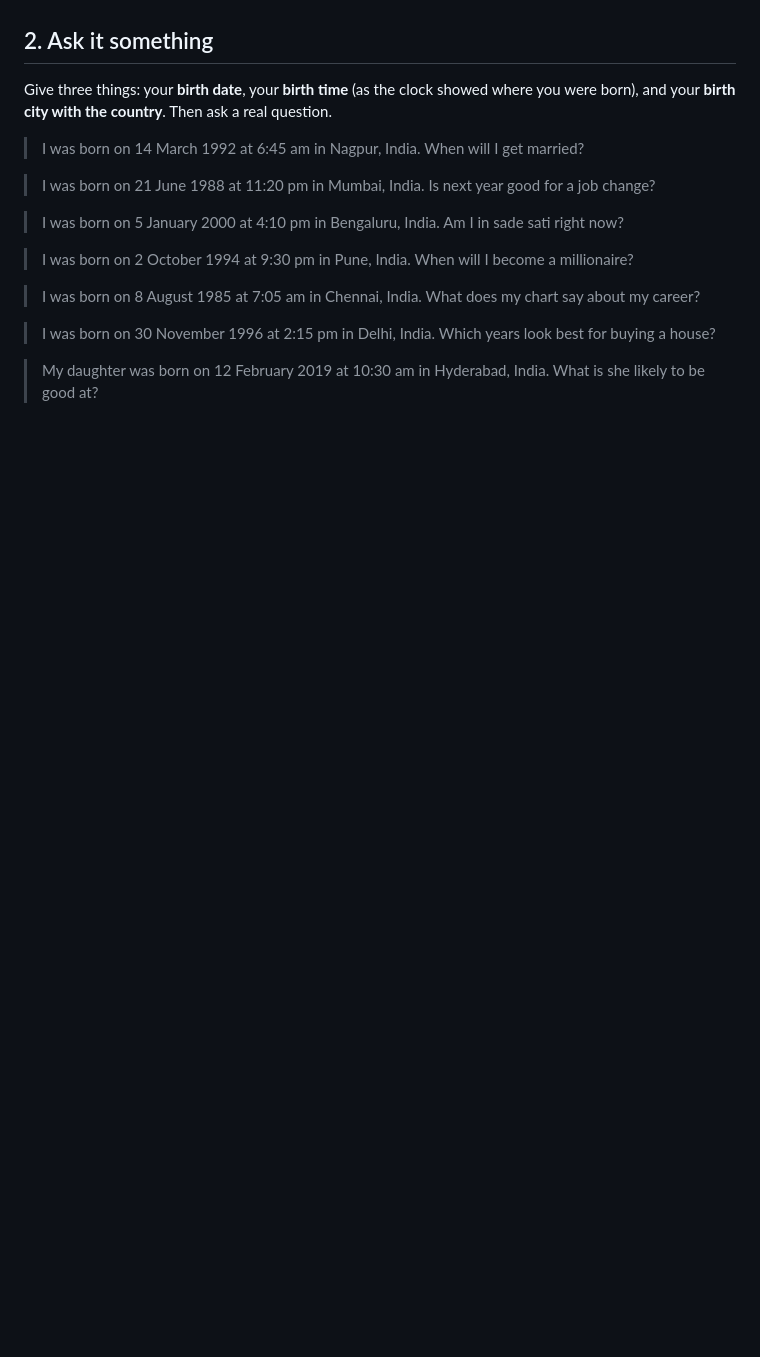
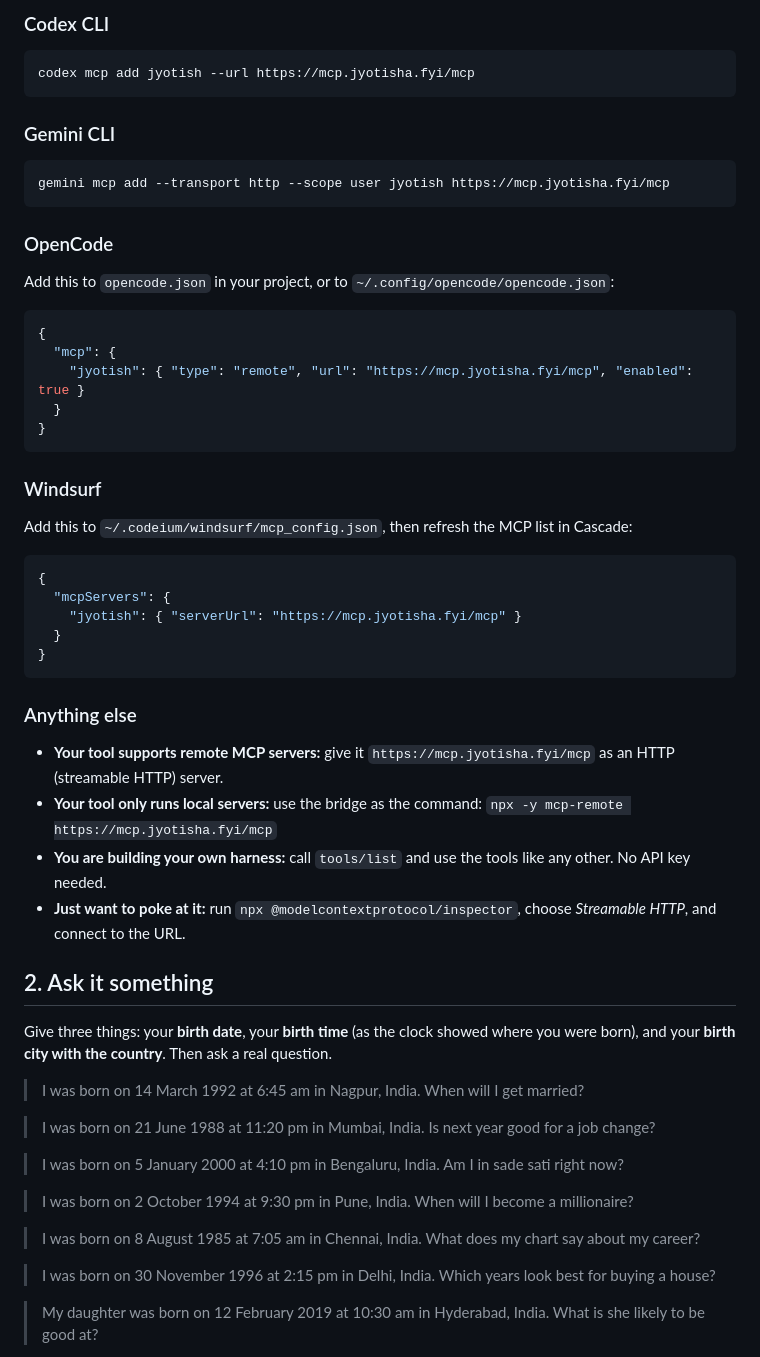
Before and after one commit to varun1505/domain-specific-harness, a Markdown page: try-it-yourself.md, the part around one of its changes. Rendered like a GitHub page; blank space fills up the shorter version.

````diff
--- a/try-it-yourself.md
+++ b/try-it-yourself.md
@@ -34,3 +94,45 @@ Point its MCP client at `https://mcp.jyotisha.fyi/mcp`. If you are building your
+### Codex CLI
+
+```
+codex mcp add jyotish --url https://mcp.jyotisha.fyi/mcp
+```
+
+### Gemini CLI
+
+```
+gemini mcp add --transport http --scope user jyotish https://mcp.jyotisha.fyi/mcp
+```
+
+### OpenCode
+
+Add this to `opencode.json` in your project, or to `~/.config/opencode/opencode.json`:
+
+```json
+{
+  "mcp": {
+    "jyotish": { "type": "remote", "url": "https://mcp.jyotisha.fyi/mcp", "enabled": true }
+  }
+}
+```
+
+### Windsurf
+
+Add this to `~/.codeium/windsurf/mcp_config.json`, then refresh the MCP list in Cascade:
+
+```json
+{
+  "mcpServers": {
+    "jyotish": { "serverUrl": "https://mcp.jyotisha.fyi/mcp" }
+  }
+}
+```
+
+### Anything else
+
+- **Your tool supports remote MCP servers:** give it `https://mcp.jyotisha.fyi/mcp` as an HTTP (streamable HTTP) server.
+- **Your tool only runs local servers:** use the bridge as the command: `npx -y mcp-remote https://mcp.jyotisha.fyi/mcp`
+- **You are building your own harness:** call `tools/list` and use the tools like any other. No API key needed.
+- **Just want to poke at it:** run `npx @modelcontextprotocol/inspector`, choose *Streamable HTTP*, and connect to the URL.
 
 ## 2. Ask it something
 
````
Also changed, not shown: other parts of try-it-yourself.md (+67 -7 lines).
